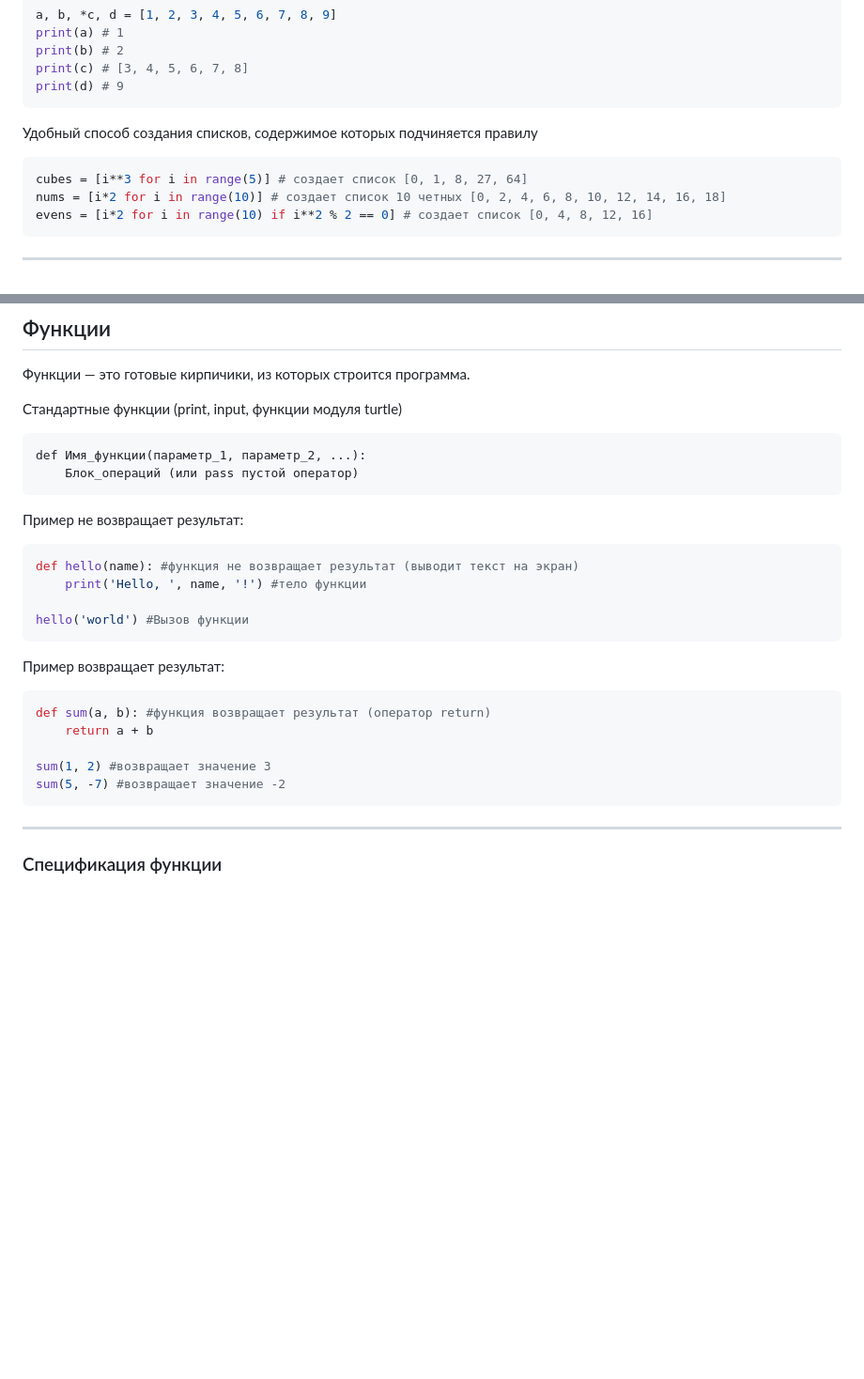
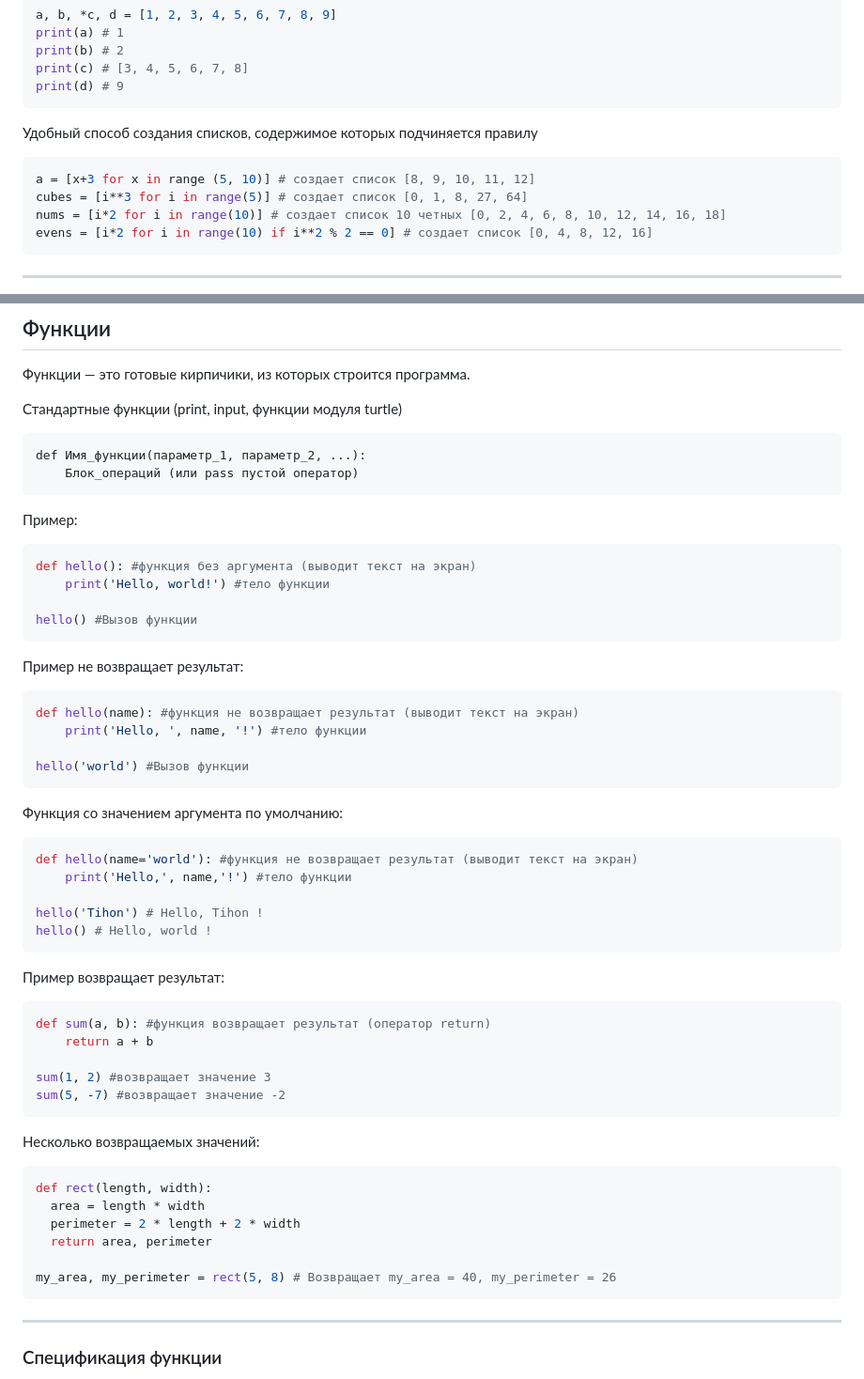
Before and after one commit to TihonSPB/LabsPython, a Markdown page: Мой_конспект/README.md, 2 parts joined by grey strips. Shown at 94% size. Drawn GitHub-style; blank space fills up the shorter version.

Commit message:
Конспект

````diff
--- a/Мой_конспект/README.md
+++ b/Мой_конспект/README.md
@@ -311,6 +311,7 @@ print(d) # 9
 Удобный способ создания списков, содержимое которых подчиняется правилу
 
 ```python
+a = [x+3 for x in range (5, 10)] # создает список [8, 9, 10, 11, 12]
 cubes = [i**3 for i in range(5)] # создает список [0, 1, 8, 27, 64]
 nums = [i*2 for i in range(10)] # создает список 10 четных [0, 2, 4, 6, 8, 10, 12, 14, 16, 18]
 evens = [i*2 for i in range(10) if i**2 % 2 == 0] # создает список [0, 4, 8, 12, 16]
@@ -597,6 +598,15 @@ def Имя_функции(параметр_1, параметр_2, ...):
     Блок_операций (или pass пустой оператор)
 ```
 
+Пример:
+
+```python
+def hello(): #функция без аргумента (выводит текст на экран)
+    print('Hello, world!') #тело функции
+
+hello() #Вызов функции
+```
+
 Пример не возвращает результат:
 
 ```python
@@ -604,6 +614,16 @@ def hello(name): #функция не возвращает результат (
     print('Hello, ', name, '!') #тело функции
 
 hello('world') #Вызов функции
+```
+
+Функция со значением аргумента по умолчанию:
+
+```python
+def hello(name='world'): #функция не возвращает результат (выводит текст на экран)
+    print('Hello,', name,'!') #тело функции
+
+hello('Tihon') # Hello, Tihon !
+hello() # Hello, world !
 ```
 
 Пример возвращает результат:
@@ -614,6 +634,17 @@ def sum(a, b): #функция возвращает результат (опер
 
 sum(1, 2) #возвращает значение 3
 sum(5, -7) #возвращает значение -2
+```
+
+Несколько возвращаемых значений:
+
+```python
+def rect(length, width):
+  area = length * width
+  perimeter = 2 * length + 2 * width
+  return area, perimeter
+
+my_area, my_perimeter = rect(5, 8) # Возвращает my_area = 40, my_perimeter = 26
 ```
 
 ---
````
